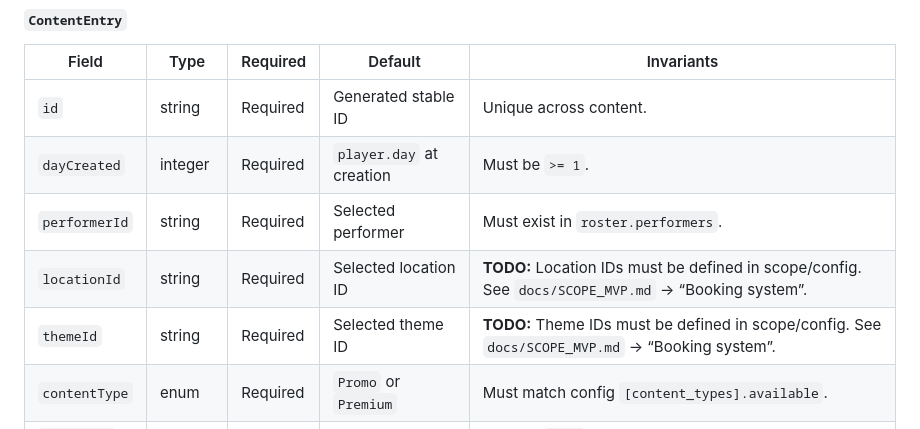
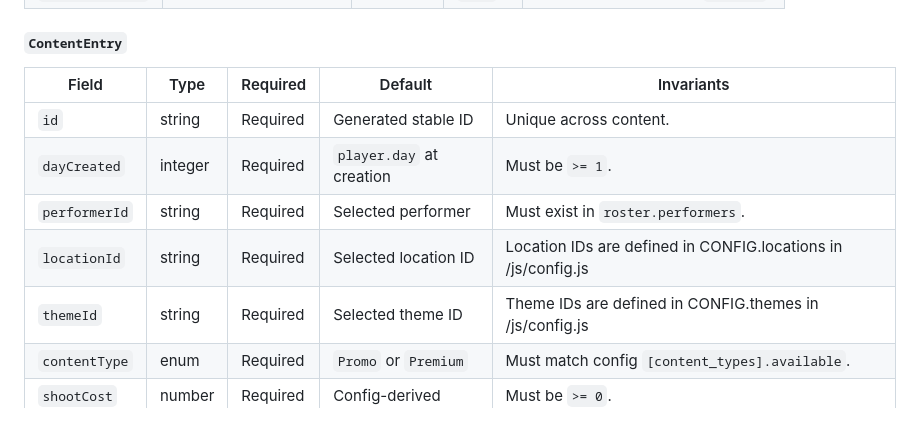
Before and after one commit to mikeroz187-cyber/Simple-Web-Game-Final, a Markdown page: docs/MVP/MVP_STATE_MODEL.md, the part around the change. Rendered like a GitHub page.

```diff
--- a/docs/MVP/MVP_STATE_MODEL.md
+++ b/docs/MVP/MVP_STATE_MODEL.md
@@ -86,8 +86,8 @@ This document is the **single source of truth** for the MVP `gameState` shape. A
 | `id` | string | Required | Generated stable ID | Unique across content. |
 | `dayCreated` | integer | Required | `player.day` at creation | Must be `>= 1`. |
 | `performerId` | string | Required | Selected performer | Must exist in `roster.performers`. |
-| `locationId` | string | Required | Selected location ID | **TODO:** Location IDs must be defined in scope/config. See `docs/SCOPE_MVP.md` → “Booking system”. |
-| `themeId` | string | Required | Selected theme ID | **TODO:** Theme IDs must be defined in scope/config. See `docs/SCOPE_MVP.md` → “Booking system”. |
+| `locationId` | string | Required | Selected location ID | Location IDs are defined in CONFIG.locations in /js/config.js |
+| `themeId` | string | Required | Selected theme ID | Theme IDs are defined in CONFIG.themes in /js/config.js |
 | `contentType` | enum | Required | `Promo` or `Premium` | Must match config `[content_types].available`. |
 | `shootCost` | number | Required | Config-derived | Must be `>= 0`. |
 | `results` | object | Required | Calculated on completion | Immutable after creation (except if explicit corrections are needed). |
```
Also changed, not shown: CHANGELOG.md (+3 -0 lines), docs/MVP/MVP_UI_BLUEPRINT.md (+1 -1 lines).
